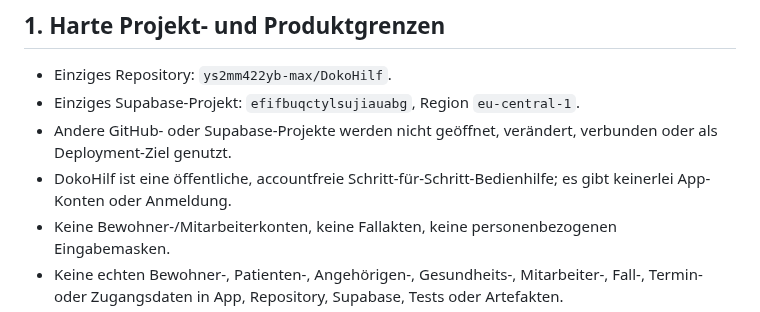
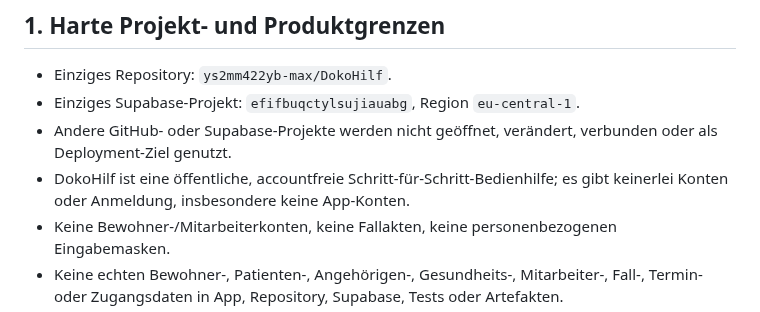
Before and after one commit to ys2mm422yb-max/DokoHilf, a Markdown page: PROJECT_HANDOFF.md, the part around the change. GitHub-like rendering.

Commit message:
docs: restore exact account-free contract wording

```diff
--- a/PROJECT_HANDOFF.md
+++ b/PROJECT_HANDOFF.md
@@ -13,7 +13,7 @@
 - Einziges Repository: `ys2mm422yb-max/DokoHilf`.
 - Einziges Supabase-Projekt: `efifbuqctylsujiauabg`, Region `eu-central-1`.
 - Andere GitHub- oder Supabase-Projekte werden nicht geöffnet, verändert, verbunden oder als Deployment-Ziel genutzt.
-- DokoHilf ist eine öffentliche, accountfreie Schritt-für-Schritt-Bedienhilfe; es gibt keinerlei App-Konten oder Anmeldung.
+- DokoHilf ist eine öffentliche, accountfreie Schritt-für-Schritt-Bedienhilfe; es gibt keinerlei Konten oder Anmeldung, insbesondere keine App-Konten.
 - Keine Bewohner-/Mitarbeiterkonten, keine Fallakten, keine personenbezogenen Eingabemasken.
 - Keine echten Bewohner-, Patienten-, Angehörigen-, Gesundheits-, Mitarbeiter-, Fall-, Termin- oder Zugangsdaten in App, Repository, Supabase, Tests oder Artefakten.
 - Öffentliche Projekttexte und Testzustände sind selbst formuliert, anonymisiert und veröffentlichungsfähig; keine reale Person und kein realer Fall werden nachgebildet.
```
